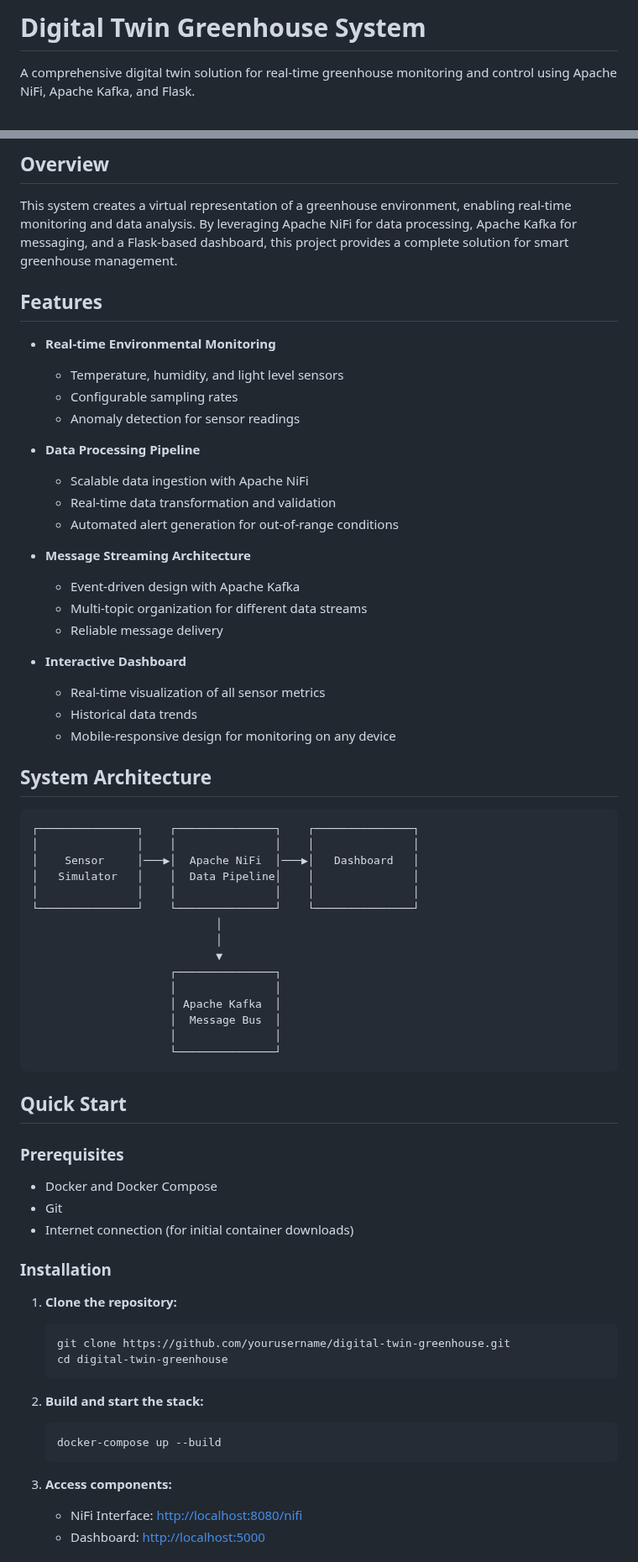
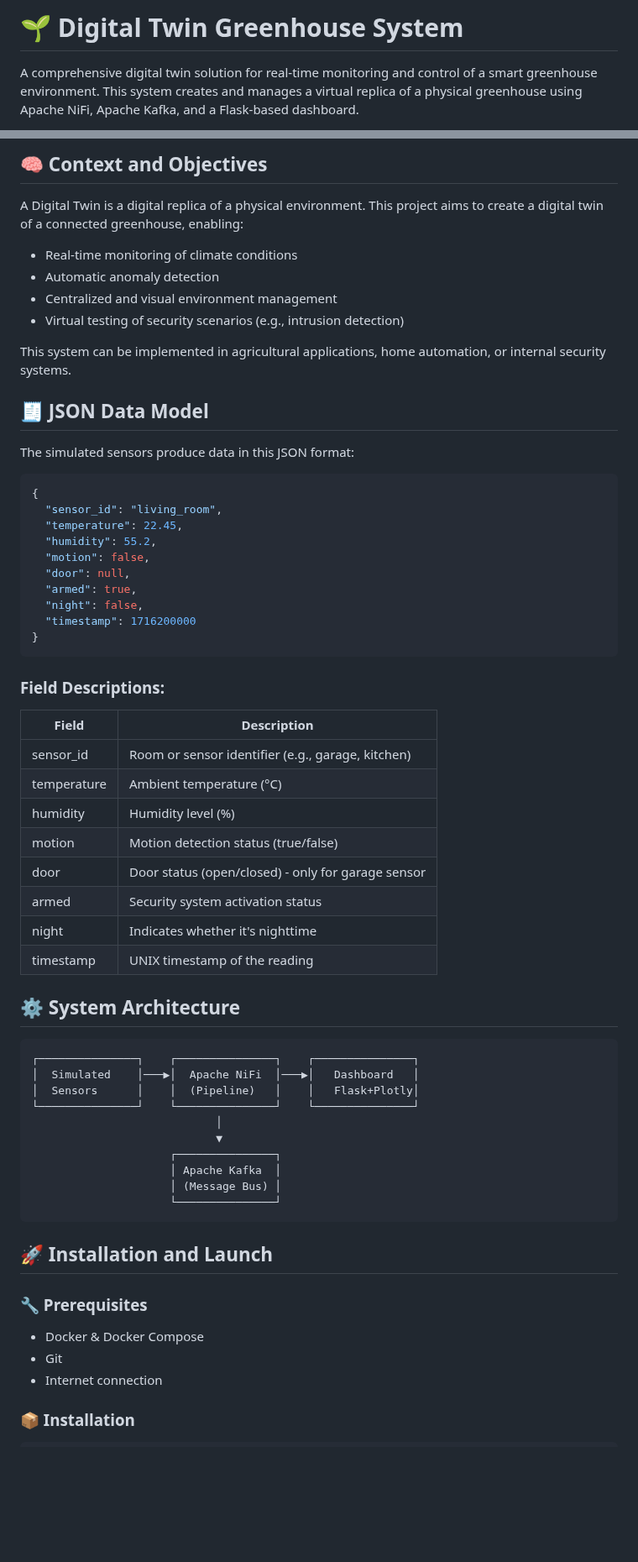
Before and after one commit to ner001/digital_twin_greenhouse, a Markdown page: README.md, 2 parts joined by grey strips. Shown at 84% size. Drawn GitHub-style; blank space fills up the shorter version.

````diff
--- a/README.md
+++ b/README.md
@@ -1,4 +1,4 @@
-# Digital Twin Greenhouse System
+# 🌱 Digital Twin Greenhouse System
 
-A comprehensive digital twin solution for real-time greenhouse monitoring and control using Apache NiFi, Apache Kafka, and Flask.
+A comprehensive digital twin solution for real-time monitoring and control of a smart greenhouse environment. This system creates and manages a virtual replica of a physical greenhouse using Apache NiFi, Apache Kafka, and a Flask-based dashboard.
 
@@ -6,72 +6,67 @@ A comprehensive digital twin solution for real-time greenhouse monitoring and co
 
-## Overview
+## 🧠 Context and Objectives
 
-This system creates a virtual representation of a greenhouse environment, enabling real-time monitoring and data analysis. By leveraging Apache NiFi for data processing, Apache Kafka for messaging, and a Flask-based dashboard, this project provides a complete solution for smart greenhouse management.
+A Digital Twin is a digital replica of a physical environment. This project aims to create a digital twin of a connected greenhouse, enabling:
 
-## Features
+- Real-time monitoring of climate conditions
+- Automatic anomaly detection
+- Centralized and visual environment management
+- Virtual testing of security scenarios (e.g., intrusion detection)
 
-- **Real-time Environmental Monitoring**
-  - Temperature, humidity, and light level sensors
-  - Configurable sampling rates
-  - Anomaly detection for sensor readings
+This system can be implemented in agricultural applications, home automation, or internal security systems.
 
-- **Data Processing Pipeline**
-  - Scalable data ingestion with Apache NiFi
-  - Real-time data transformation and validation
-  - Automated alert generation for out-of-range conditions
+## 🧾 JSON Data Model
 
-- **Message Streaming Architecture**
-  - Event-driven design with Apache Kafka
-  - Multi-topic organization for different data streams
-  - Reliable message delivery
+The simulated sensors produce data in this JSON format:
 
-- **Interactive Dashboard**
-  - Real-time visualization of all sensor metrics
-  - Historical data trends
-  - Mobile-responsive design for monitoring on any device
+```json
+{
+  "sensor_id": "living_room",
+  "temperature": 22.45,
+  "humidity": 55.2,
+  "motion": false,
+  "door": null,
+  "armed": true,
+  "night": false,
+  "timestamp": 1716200000
+}
+```
 
-## System Architecture
+### Field Descriptions:
+
+| Field | Description |
+|-------|-------------|
+| sensor_id | Room or sensor identifier (e.g., garage, kitchen) |
+| temperature | Ambient temperature (°C) |
+| humidity | Humidity level (%) |
+| motion | Motion detection status (true/false) |
+| door | Door status (open/closed) - only for garage sensor |
+| armed | Security system activation status |
+| night | Indicates whether it's nighttime |
+| timestamp | UNIX timestamp of the reading |
+
+## ⚙️ System Architecture
 
 ```
 ┌───────────────┐    ┌───────────────┐    ┌───────────────┐
-│               │    │               │    │               │
-│    Sensor     │───▶│  Apache NiFi  │───▶│   Dashboard   │
-│   Simulator   │    │  Data Pipeline│    │               │
-│               │    │               │    │               │
+│  Simulated    │───▶│  Apache NiFi  │───▶│   Dashboard   │
+│  Sensors      │    │  (Pipeline)   │    │   Flask+Plotly│
 └───────────────┘    └───────────────┘    └───────────────┘
-                            │
                             │
                             ▼
                      ┌───────────────┐
-                     │               │
                      │ Apache Kafka  │
-                     │  Message Bus  │
-                     │               │
+                     │ (Message Bus) │
                      └───────────────┘
 ```
 
-## Quick Start
+## 🚀 Installation and Launch
 
-### Prerequisites
+### 🔧 Prerequisites
 
-- Docker and Docker Compose
+- Docker & Docker Compose
 - Git
-- Internet connection (for initial container downloads)
+- Internet connection
 
-### Installation
+### 📦 Installation
 
-1. **Clone the repository:**
-   ```bash
-   git clone https://github.com/yourusername/digital-twin-greenhouse.git
-   cd digital-twin-greenhouse
-   ```
-
-2. **Build and start the stack:**
-   ```bash
-   docker-compose up --build
-   ```
-
-3. **Access components:**
-   - NiFi Interface: [http://localhost:8080/nifi](http://localhost:8080/nifi)
-   - Dashboard: [http://localhost:5000](http://localhost:5000)
-
````
Also changed, not shown: other parts of README.md (+60 -137 lines).
